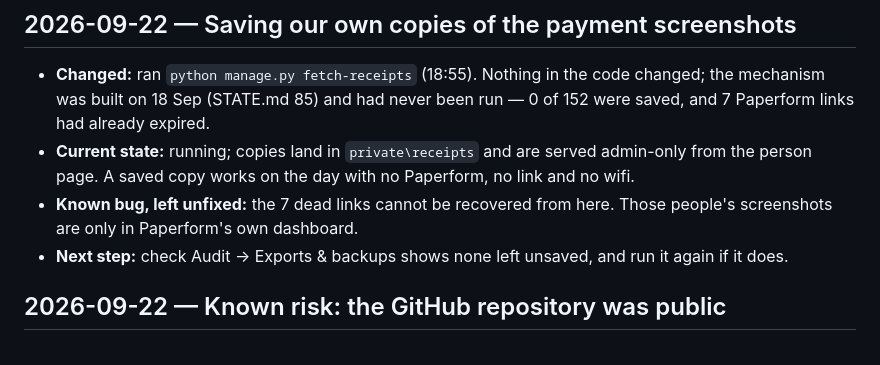
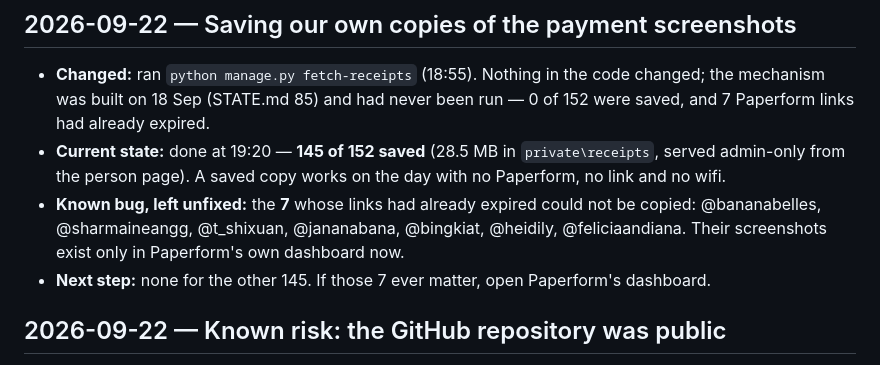
Before and after one commit to endrwy-code/TheYard, a Markdown page: CHANGELOG.md, the part around the change. Rendered like a GitHub page.

```diff
--- a/CHANGELOG.md
+++ b/CHANGELOG.md
@@ -1333,13 +1333,15 @@ Each entry: **Changed** · **Current state** · **Left unfinished on purpose**
 - **Changed:** ran `python manage.py fetch-receipts` (18:55). Nothing in the
   code changed; the mechanism was built on 18 Sep (STATE.md 85) and had never
   been run — 0 of 152 were saved, and 7 Paperform links had already expired.
-- **Current state:** running; copies land in `private\receipts` and are served
-  admin-only from the person page. A saved copy works on the day with no
-  Paperform, no link and no wifi.
-- **Known bug, left unfixed:** the 7 dead links cannot be recovered from here.
-  Those people's screenshots are only in Paperform's own dashboard.
-- **Next step:** check Audit → Exports & backups shows none left unsaved, and
-  run it again if it does.
+- **Current state:** done at 19:20 — **145 of 152 saved** (28.5 MB in
+  `private\receipts`, served admin-only from the person page). A saved copy
+  works on the day with no Paperform, no link and no wifi.
+- **Known bug, left unfixed:** the **7** whose links had already expired
+  could not be copied: @bananabelles, @sharmaineangg, @t_shixuan,
+  @jananabana, @bingkiat, @heidily, @feliciaandiana. Their screenshots exist
+  only in Paperform's own dashboard now.
+- **Next step:** none for the other 145. If those 7 ever matter, open
+  Paperform's dashboard.
 
 ## 2026-09-22 — Known risk: the GitHub repository was public
 
```
Also changed, not shown: STATE.md (+21 -16 lines), TESTPLAN.md (+3 -4 lines).
